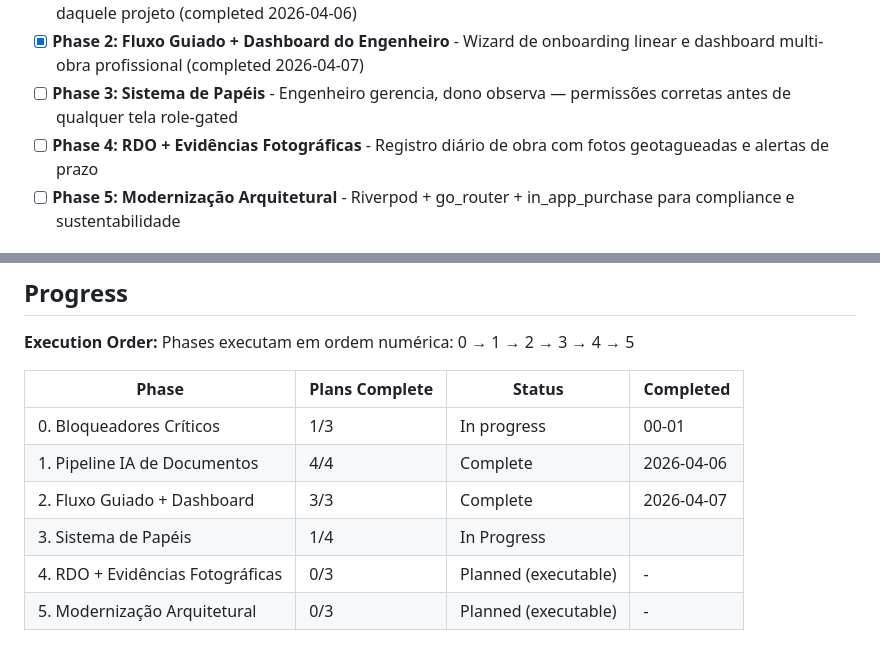
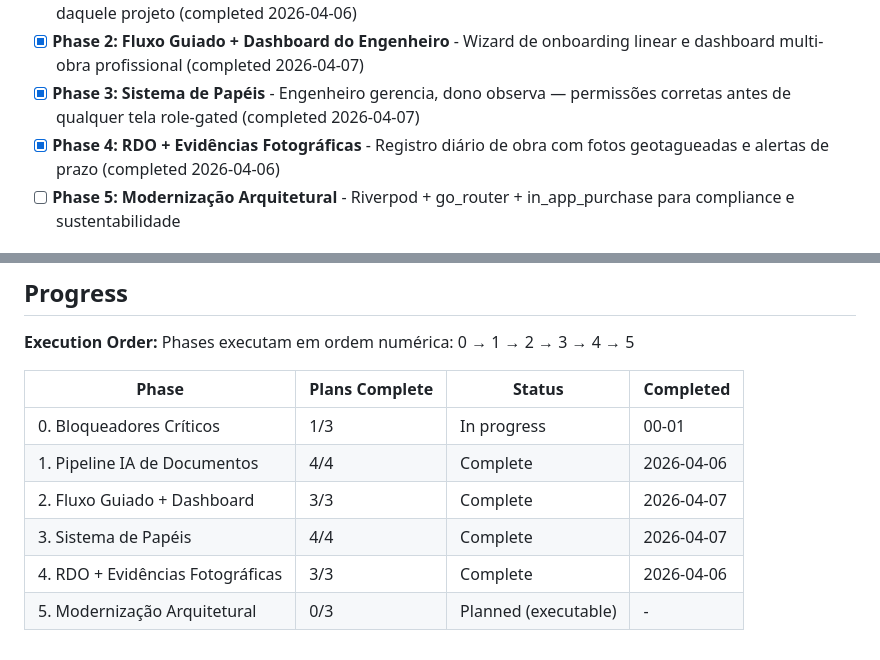
Before and after one commit to andreharing2415/Owner-Control, a Markdown page: .planning/ROADMAP.md, 2 parts joined by grey strips. GitHub-like rendering.

```diff
--- a/.planning/ROADMAP.md
+++ b/.planning/ROADMAP.md
@@ -19,8 +19,8 @@ O app já existe como codebase brownfield com 40+ telas e 13 routers de backend.
 - [x] **Phase 0: Bloqueadores Críticos** - Corrigir 3 bugs de produção + 1 CVE de segurança antes de qualquer feature nova
 - [x] **Phase 1: Pipeline IA de Documentos** - IA lê o documento real e gera cronograma+checklist específicos daquele projeto (completed 2026-04-06)
 - [x] **Phase 2: Fluxo Guiado + Dashboard do Engenheiro** - Wizard de onboarding linear e dashboard multi-obra profissional (completed 2026-04-07)
-- [ ] **Phase 3: Sistema de Papéis** - Engenheiro gerencia, dono observa — permissões corretas antes de qualquer tela role-gated
-- [ ] **Phase 4: RDO + Evidências Fotográficas** - Registro diário de obra com fotos geotagueadas e alertas de prazo
+- [x] **Phase 3: Sistema de Papéis** - Engenheiro gerencia, dono observa — permissões corretas antes de qualquer tela role-gated (completed 2026-04-07)
+- [x] **Phase 4: RDO + Evidências Fotográficas** - Registro diário de obra com fotos geotagueadas e alertas de prazo (completed 2026-04-06)
 - [ ] **Phase 5: Modernização Arquitetural** - Riverpod + go_router + in_app_purchase para compliance e sustentabilidade
 
 ## Phase Details
@@ -154,6 +154,6 @@ Phases executam em ordem numérica: 0 → 1 → 2 → 3 → 4 → 5
 | 0. Bloqueadores Críticos | 1/3 | In progress | 00-01 |
 | 1. Pipeline IA de Documentos | 4/4 | Complete   | 2026-04-06 |
 | 2. Fluxo Guiado + Dashboard | 3/3 | Complete   | 2026-04-07 |
-| 3. Sistema de Papéis | 1/4 | In Progress|  |
-| 4. RDO + Evidências Fotográficas | 0/3 | Planned (executable) | - |
+| 3. Sistema de Papéis | 4/4 | Complete | 2026-04-07 |
+| 4. RDO + Evidências Fotográficas | 3/3 | Complete | 2026-04-06 |
 | 5. Modernização Arquitetural | 0/3 | Planned (executable) | - |
```
Also changed, not shown: other parts of .planning/ROADMAP.md (+7 -7 lines), .planning/STATE.md (+22 -7 lines), 1 other file.
